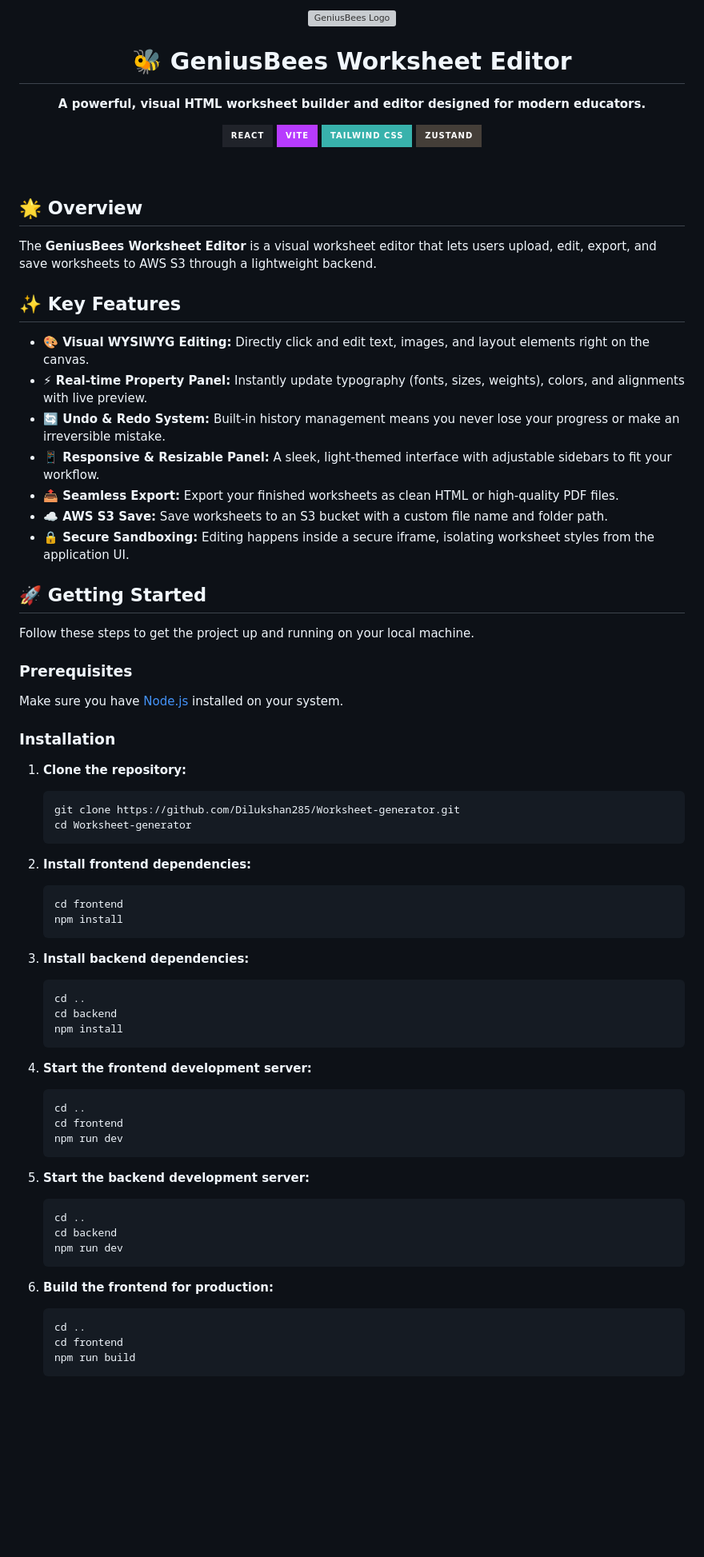
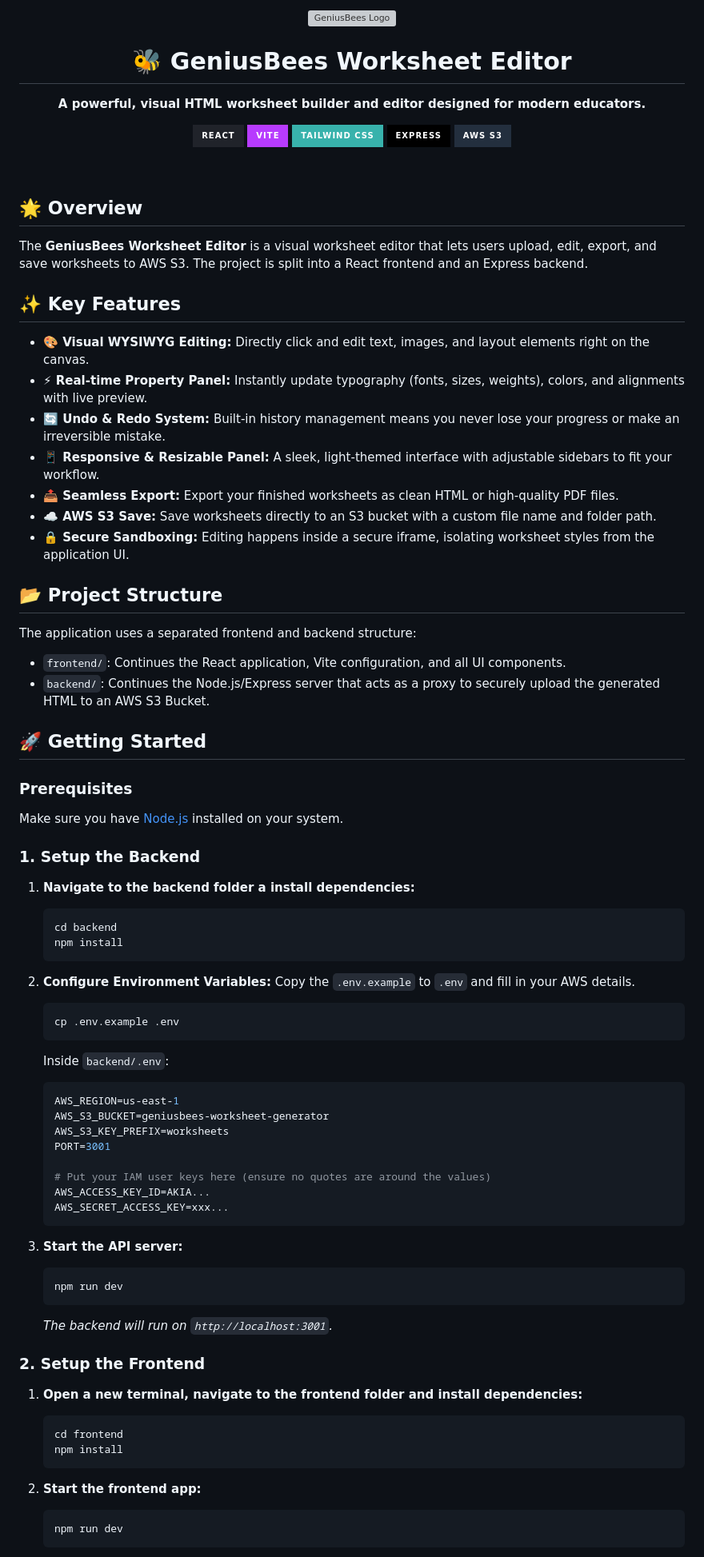
Before and after one commit to RaagulGananathan13/Worksheet-generator, a Markdown page: README.md, the part around one of its changes. Shown at 80% size. Rendered like a GitHub page; badges without logos; blank space fills up the shorter version; grey boxes are pictures that could not be loaded.

Commit message:
fix: Update README to correct image path and enhance project structure description

````diff
--- a/README.md
+++ b/README.md
@@ -7,7 +7,8 @@
     <img src="https://img.shields.io/badge/React-20232A?style=for-the-badge&logo=react&logoColor=61DAFB" alt="React" />
     <img src="https://img.shields.io/badge/Vite-B73BFE?style=for-the-badge&logo=vite&logoColor=FFD62E" alt="Vite" />
     <img src="https://img.shields.io/badge/Tailwind_CSS-38B2AC?style=for-the-badge&logo=tailwind-css&logoColor=white" alt="Tailwind CSS" />
-    <img src="https://img.shields.io/badge/Zustand-443E38?style=for-the-badge&logo=react&logoColor=white" alt="Zustand" />
+    <img src="https://img.shields.io/badge/Express-000000?style=for-the-badge&logo=express&logoColor=white" alt="Express" />
+    <img src="https://img.shields.io/badge/AWS_S3-232F3E?style=for-the-badge&logo=amazon-aws&logoColor=white" alt="AWS" />
   </p>
 </div>
 
@@ -15,7 +16,7 @@
 
 ## 🌟 Overview
 
-The **GeniusBees Worksheet Editor** is a visual worksheet editor that lets users upload, edit, export, and save worksheets to AWS S3 through a lightweight backend.
+The **GeniusBees Worksheet Editor** is a visual worksheet editor that lets users upload, edit, export, and save worksheets to AWS S3. The project is split into a React frontend and an Express backend.
 
 ## ✨ Key Features
 
@@ -24,61 +25,67 @@ The **GeniusBees Worksheet Editor** is a visual worksheet editor that lets users
 - **🔄 Undo & Redo System:** Built-in history management means you never lose your progress or make an irreversible mistake.
 - **📱 Responsive & Resizable Panel:** A sleek, light-themed interface with adjustable sidebars to fit your workflow.
 - **📤 Seamless Export:** Export your finished worksheets as clean HTML or high-quality PDF files.
-- **☁️ AWS S3 Save:** Save worksheets to an S3 bucket with a custom file name and folder path.
+- **☁️ AWS S3 Save:** Save worksheets directly to an S3 bucket with a custom file name and folder path.
 - **🔒 Secure Sandboxing:** Editing happens inside a secure iframe, isolating worksheet styles from the application UI.
 
+## 📂 Project Structure
+
+The application uses a separated frontend and backend structure:
+
+- `frontend/`: Continues the React application, Vite configuration, and all UI components.
+- `backend/`: Continues the Node.js/Express server that acts as a proxy to securely upload the generated HTML to an AWS S3 Bucket.
+
 ## 🚀 Getting Started
-
-Follow these steps to get the project up and running on your local machine.
 
 ### Prerequisites
 
 Make sure you have [Node.js](https://nodejs.org/) installed on your system.
 
-### Installation
+### 1. Setup the Backend
 
-1. **Clone the repository:**
+1. **Navigate to the backend folder a install dependencies:**
 
    ```bash
-   git clone https://github.com/Dilukshan285/Worksheet-generator.git
-   cd Worksheet-generator
+   cd backend
+   npm install
    ```
 
-2. **Install frontend dependencies:**
+2. **Configure Environment Variables:**
+   Copy the `.env.example` to `.env` and fill in your AWS details.
+
+   ```bash
+   cp .env.example .env
+   ```
+
+   Inside `backend/.env`:
+
+   ```env
+   AWS_REGION=us-east-1
+   AWS_S3_BUCKET=geniusbees-worksheet-generator
+   AWS_S3_KEY_PREFIX=worksheets
+   PORT=3001
+
+   # Put your IAM user keys here (ensure no quotes are around the values)
+   AWS_ACCESS_KEY_ID=AKIA...
+   AWS_SECRET_ACCESS_KEY=xxx...
+   ```
+
+3. **Start the API server:**
+   ```bash
+   npm run dev
+   ```
+   _The backend will run on `http://localhost:3001`._
+
+### 2. Setup the Frontend
+
+1. **Open a new terminal, navigate to the frontend folder and install dependencies:**
 
    ```bash
    cd frontend
    npm install
    ```
 
-3. **Install backend dependencies:**
-
+2. **Start the frontend app:**
    ```bash
-   cd ..
-   cd backend
-   npm install
-   ```
-
-4. **Start the frontend development server:**
-
-   ```bash
-   cd ..
-   cd frontend
    npm run dev
    ```
-
-5. **Start the backend development server:**
-
-   ```bash
-   cd ..
-   cd backend
-   npm run dev
-   ```
-
-6. **Build the frontend for production:**
-   ```bash
-   cd ..
-   cd frontend
-   npm run build
-   ```
-
````
Also changed, not shown: other parts of README.md (+4 -37 lines).
